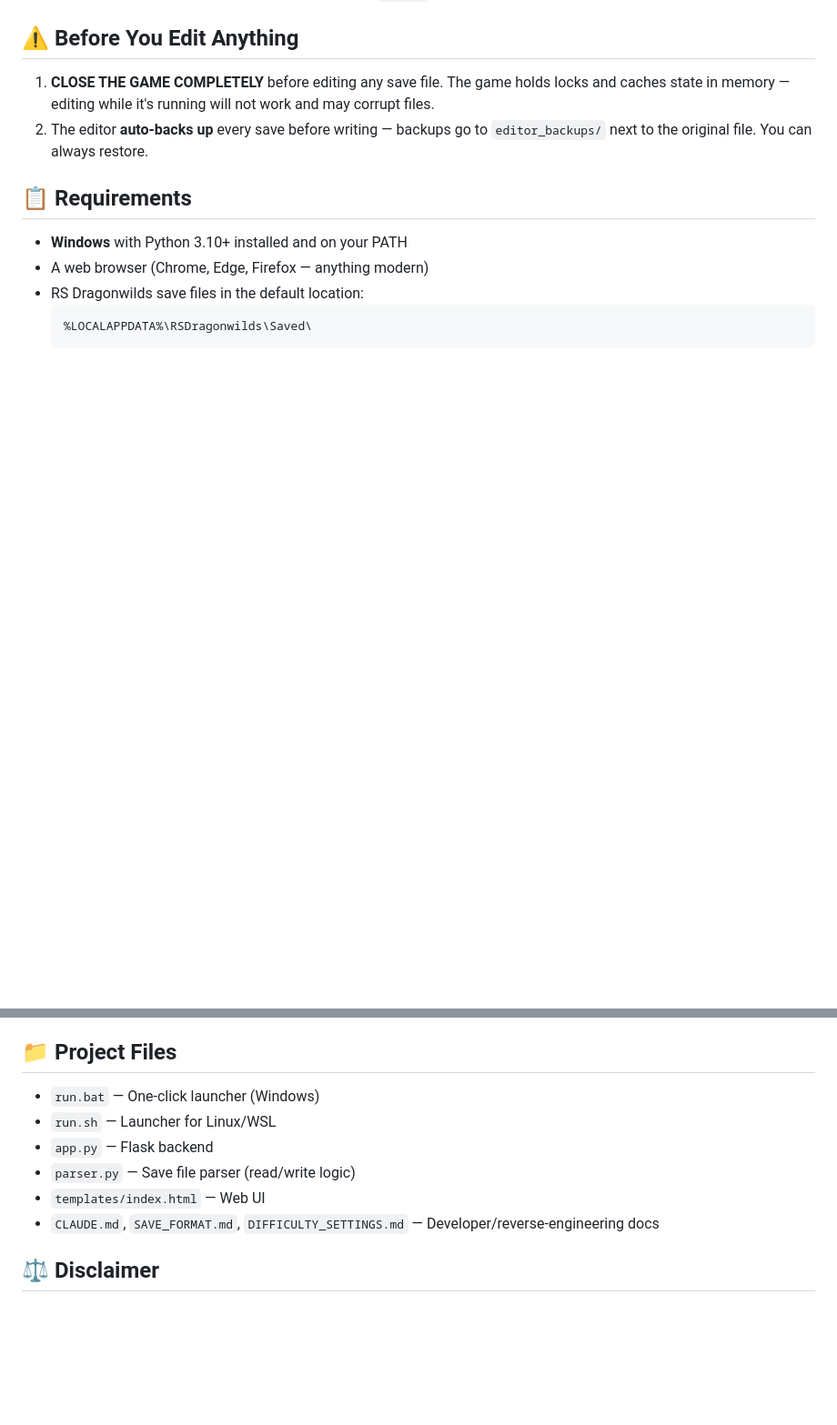
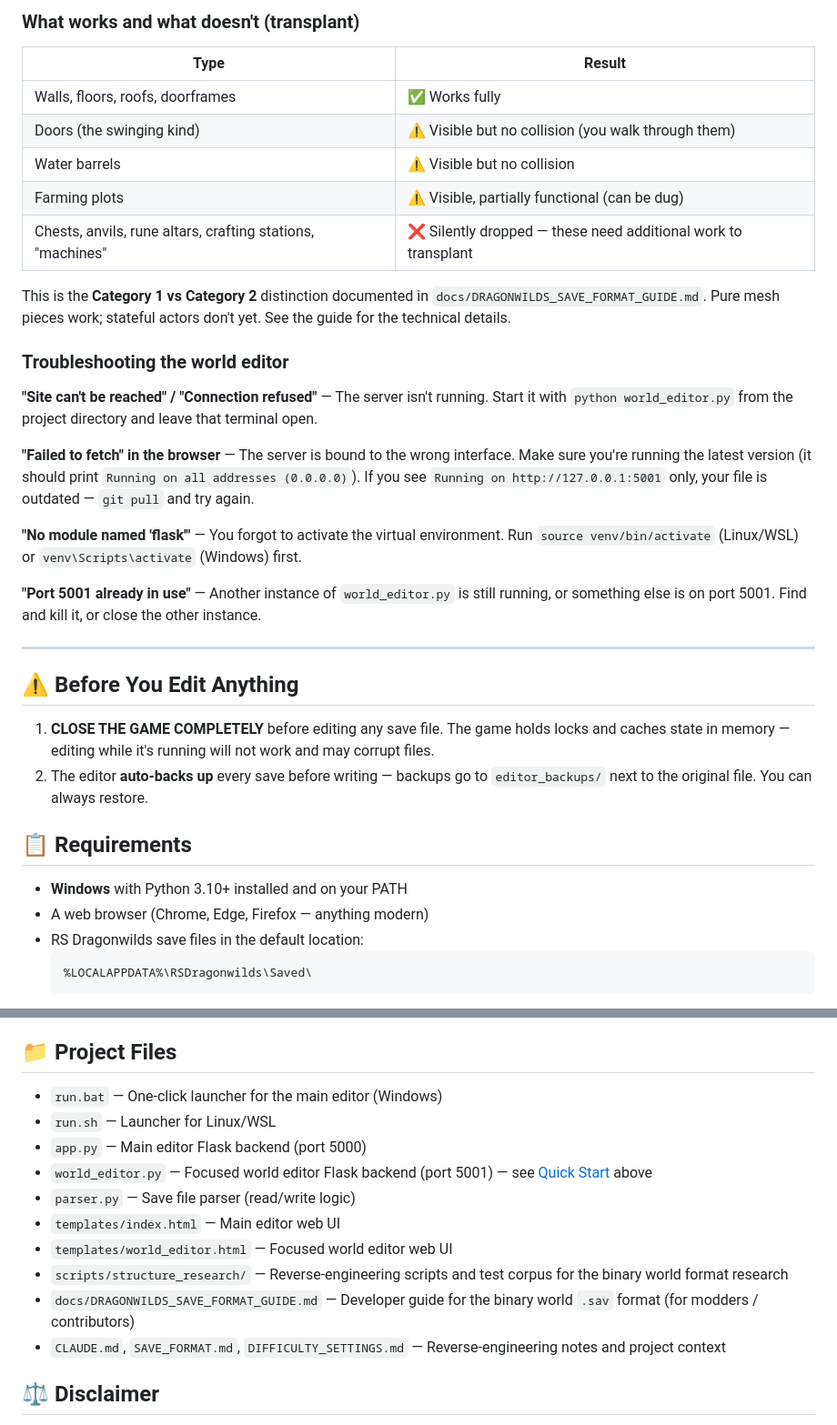
Before and after one commit to haithemobeidi/RSDragonWilds-WorldEditor, a Markdown page: README.md, 2 parts joined by grey strips. Shown at 91% size. GitHub-like rendering; blank space fills up the shorter version.

```diff
--- a/README.md
+++ b/README.md
@@ -18,3 +79,26 @@ To stop the server, close the terminal window (or press `Ctrl+C` inside it).
+### What works and what doesn't (transplant)
+
+| Type | Result |
+|---|---|
+| Walls, floors, roofs, doorframes | ✅ Works fully |
+| Doors (the swinging kind) | ⚠️ Visible but no collision (you walk through them) |
+| Water barrels | ⚠️ Visible but no collision |
+| Farming plots | ⚠️ Visible, partially functional (can be dug) |
+| Chests, anvils, rune altars, crafting stations, "machines" | ❌ Silently dropped — these need additional work to transplant |
+
+This is the **Category 1 vs Category 2** distinction documented in `docs/DRAGONWILDS_SAVE_FORMAT_GUIDE.md`. Pure mesh pieces work; stateful actors don't yet. See the guide for the technical details.
+
+### Troubleshooting the world editor
+
+**"Site can't be reached" / "Connection refused"** — The server isn't running. Start it with `python world_editor.py` from the project directory and leave that terminal open.
+
+**"Failed to fetch" in the browser** — The server is bound to the wrong interface. Make sure you're running the latest version (it should print `Running on all addresses (0.0.0.0)`). If you see `Running on http://127.0.0.1:5001` only, your file is outdated — `git pull` and try again.
+
+**"No module named 'flask'"** — You forgot to activate the virtual environment. Run `source venv/bin/activate` (Linux/WSL) or `venv\Scripts\activate` (Windows) first.
+
+**"Port 5001 already in use"** — Another instance of `world_editor.py` is still running, or something else is on port 5001. Find and kill it, or close the other instance.
+
+---
 
 ## ⚠️ Before You Edit Anything
 
@@ -75,12 +159,16 @@ Just rename the backup back to the original filename if you need to roll back.
 
 ## 📁 Project Files
 
-- `run.bat` — One-click launcher (Windows)
+- `run.bat` — One-click launcher for the main editor (Windows)
 - `run.sh` — Launcher for Linux/WSL
-- `app.py` — Flask backend
+- `app.py` — Main editor Flask backend (port 5000)
+- `world_editor.py` — Focused world editor Flask backend (port 5001) — see [Quick Start](#-quick-start--focused-world-editor-) above
 - `parser.py` — Save file parser (read/write logic)
-- `templates/index.html` — Web UI
-- `CLAUDE.md`, `SAVE_FORMAT.md`, `DIFFICULTY_SETTINGS.md` — Developer/reverse-engineering docs
+- `templates/index.html` — Main editor web UI
+- `templates/world_editor.html` — Focused world editor web UI
+- `scripts/structure_research/` — Reverse-engineering scripts and test corpus for the binary world format research
+- `docs/DRAGONWILDS_SAVE_FORMAT_GUIDE.md` — Developer guide for the binary world `.sav` format (for modders / contributors)
+- `CLAUDE.md`, `SAVE_FORMAT.md`, `DIFFICULTY_SETTINGS.md` — Reverse-engineering notes and project context
 
 ## ⚖️ Disclaimer
 
```
Also changed, not shown: other parts of README.md (+62 -1 lines).
